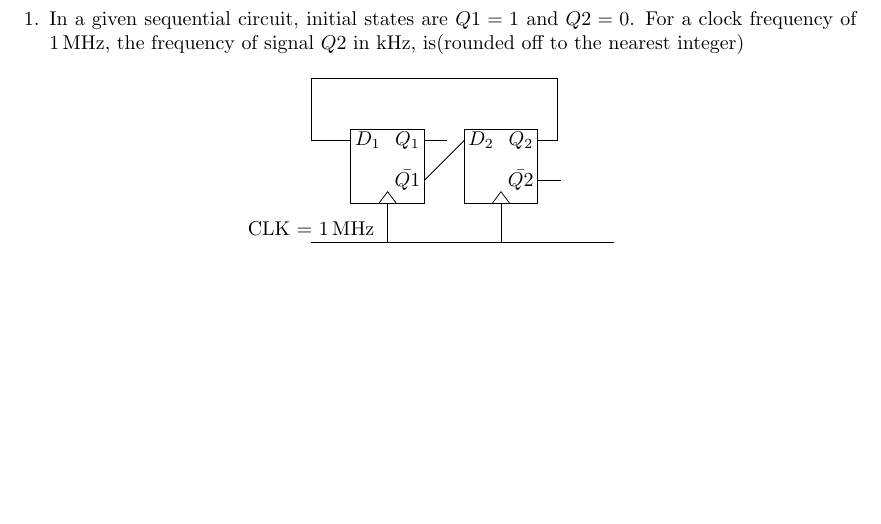
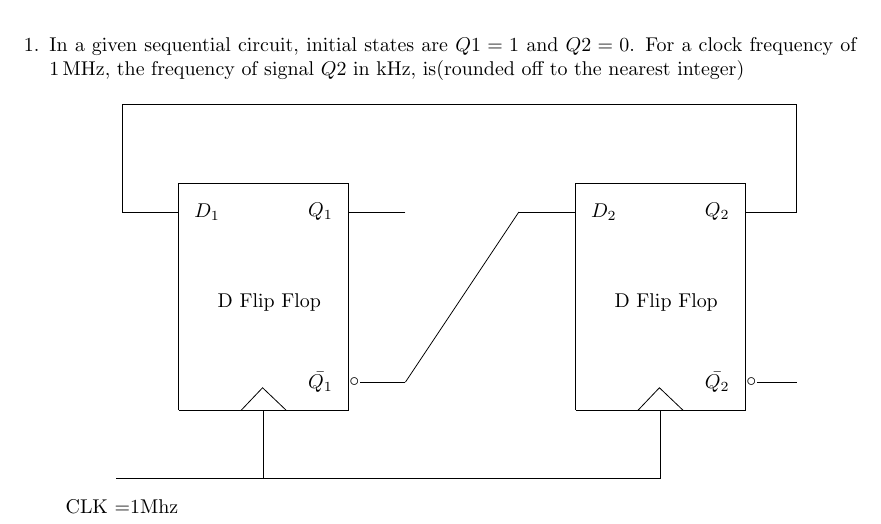
Before and after one commit to mohiuddin1991/LATEX, a LaTeX document (GATE/GATE.tex): part of the page, cut so that both start at the same text, the shorter picture padded with empty space. Compiled offline with pdfLaTeX.

Commit message:
Update GATE.tex

```diff
--- a/GATE/GATE.tex
+++ b/GATE/GATE.tex
@@ -32,40 +32,49 @@
     \centering
 \begin{tikzpicture}
 
-% Drawing flip-flops
-\draw (-1.3,-1.3) rectangle (0,0);
-\draw(-1,-0.2) node{$D_1$};
-\draw(-0.3,-0.2) node{$Q_1$};
-\draw(-0.3,-0.9) node{$\Bar{Q1}$};
+%Drawing flip-flops
+\draw (1.6,1.9) node {D Flip Flop};
+\draw (0,0)--(3,0)--(3,4)--(0,4)--(0,0);
+\draw(0.5,3.5) node{$D_1$};
+\draw(2.5,3.5) node{$Q_1$};
+\draw(2.5,0.5) node{$\bar{Q_1}$};
+\draw(3.1,0.5) node{$\circ$};
 
-\draw(0.7,-1.3) rectangle (2,0);
-\draw(1,-0.2) node{$D_2$};
-\draw(1.7,-0.2) node{$Q_2$};
-\draw(1.7,-0.9) node{$\Bar{Q2}$};
+\draw (8.6,1.9) node {D Flip Flop};
+\draw(7,0)--(7,4)--(10,4)--(10,0)--(7,0);
+\draw(7.5,3.5) node{$D_2$};
+\draw(9.5,3.5) node{$Q_2$};
+\draw(9.5,0.5) node{$\bar{Q_2}$};
+\draw(10.1,0.5) node{$\circ$};
 
-% Connecting them
-\draw(0,-0.9) -- (0.7,-0.2);
-\draw(0,-0.2) -- (0.4,-0.2);
-\draw(2,-0.2) -- (2.35,-0.2);
-\draw(2.0,-0.9) -- (2.4,-0.9);
+%connecting them
+\draw(3.2,0.5)--(4.0,0.5);
+\draw(10.2,0.5)--(10.9,0.5);
+\draw(7.0,3.5)--(6.0,3.5);
+\draw(4.0,0.5) -- (6.0,3.5);
+\draw(10.0,3.5) -- (10.9,3.5);
+\draw(4.0,3.5) --(3.0,3.5);
+
+\draw(-1.1,-1.2)-- (8.5,-1.2);
+
+%drawing clk
+\draw (-1.0,-1.7)node{CLK =1Mhz};
 
 
-% Drawing clk
-\draw(-2,-2) node[above]{CLK = \SI{1}{\mega\hertz} } -- (3.35,-2);
+%connecting clk
+\draw(1.5,-1.2) -- (1.5,0.0);
+\draw(8.5,-1.2) -- (8.5,0.0);
 
-% Connecting clk
-\draw(-0.65,-2) -- (-0.65,-1.3);
-\draw(1.35,-2) -- (1.35,-1.3);
-
-% Drawing clk edges
-\draw(-0.5,-1.3) -- (-0.65,-1.1) -- (-0.8,-1.3);
-\draw(1.2,-1.3) -- (1.35,-1.1) -- (1.5,-1.3);
+%drawing clk edges
+\draw(1.1,0.0) -- (1.48,0.4) -- (1.9,0.0);
+\draw(8.1,0.0) -- (8.48,0.4) -- (8.9,0.0);
 
 % Drawing Q2, D1,
-\draw(2.35,-0.2) --(2.35,0.9);
-\draw(2.35,0.9) -- (-2,0.9);
-\draw(-2,0.9)--(-2.0,-0.2);
-\draw(-2,-0.2)--(-1.3,-0.2);
+\draw(10.9,3.5)--(10.9,5.4);
+\draw(10.9,5.4)--(-1.0,5.4);
+\draw(-1.0,5.4)--(-1.0,3.5);
+\draw(0,3.5)--(-1.0,3.5);
+
 
 
 \end{tikzpicture}
```
